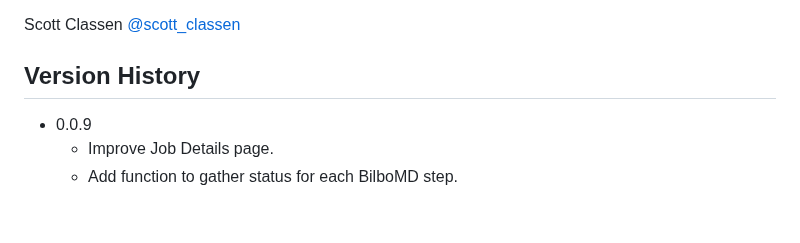
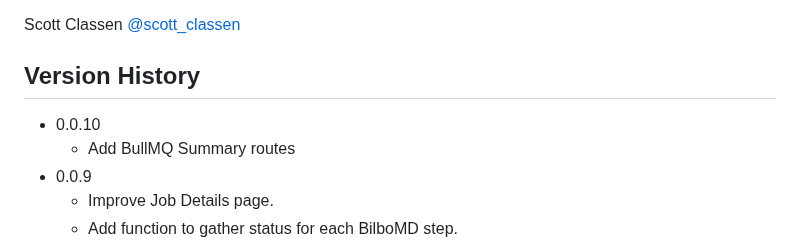
Before and after one commit to bl1231/bilbomd-backend, a Markdown page: README.md, the part around the change. Drawn GitHub-style; blank space fills up the shorter version.

Commit message:
update README for version bump

```diff
--- a/README.md
+++ b/README.md
@@ -58,6 +58,8 @@ Scott Classen [@scott_classen](https://twitter.com/scott_classen)
 
 ## Version History
 
+- 0.0.10
+  - Add BullMQ Summary routes
 - 0.0.9
   - Improve Job Details page.
   - Add function to gather status for each BilboMD step.
```
